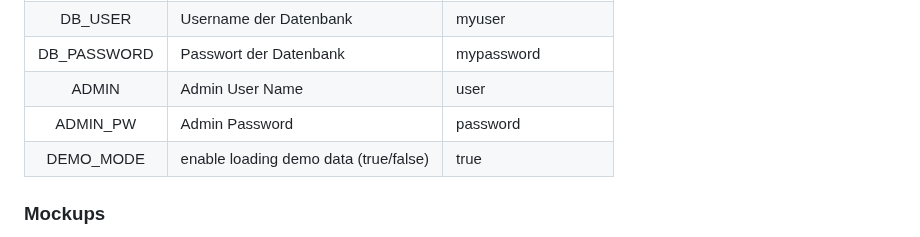
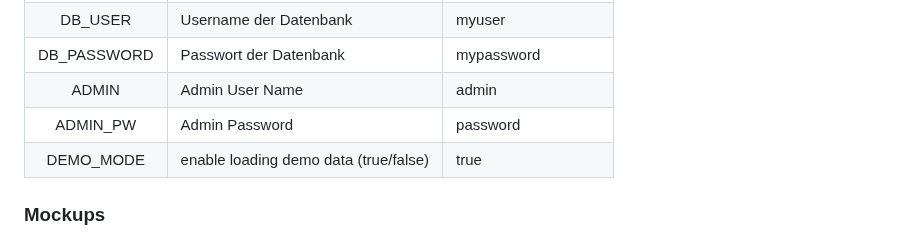
Before and after one commit to dav354/immobilienverwaltung, a Markdown page: README.md, the part around the change. Rendered like a GitHub page.

Commit message:
fix AdminUser name

```diff
--- a/README.md
+++ b/README.md
@@ -113,8 +113,8 @@ Die Anwendung stellt sicher, dass die Beziehungen zwischen Mietern, Mietverträg
 |   DB_NAME   | Namen der Datenbank                   | immobilienverwaltung |
 |   DB_USER   | Username der Datenbank                | myuser               |
 | DB_PASSWORD | Passwort der Datenbank                | mypassword           |
-|    ADMIN    | Admin User Name                       | user                |
-|  ADMIN_PW   | Admin Password                        | password                 |
+|    ADMIN    | Admin User Name                       | admin                |
+|  ADMIN_PW   | Admin Password                        | password             |
 |  DEMO_MODE  | enable loading demo data (true/false) | true                 |
 
 <a id="mockups"></a>
```
